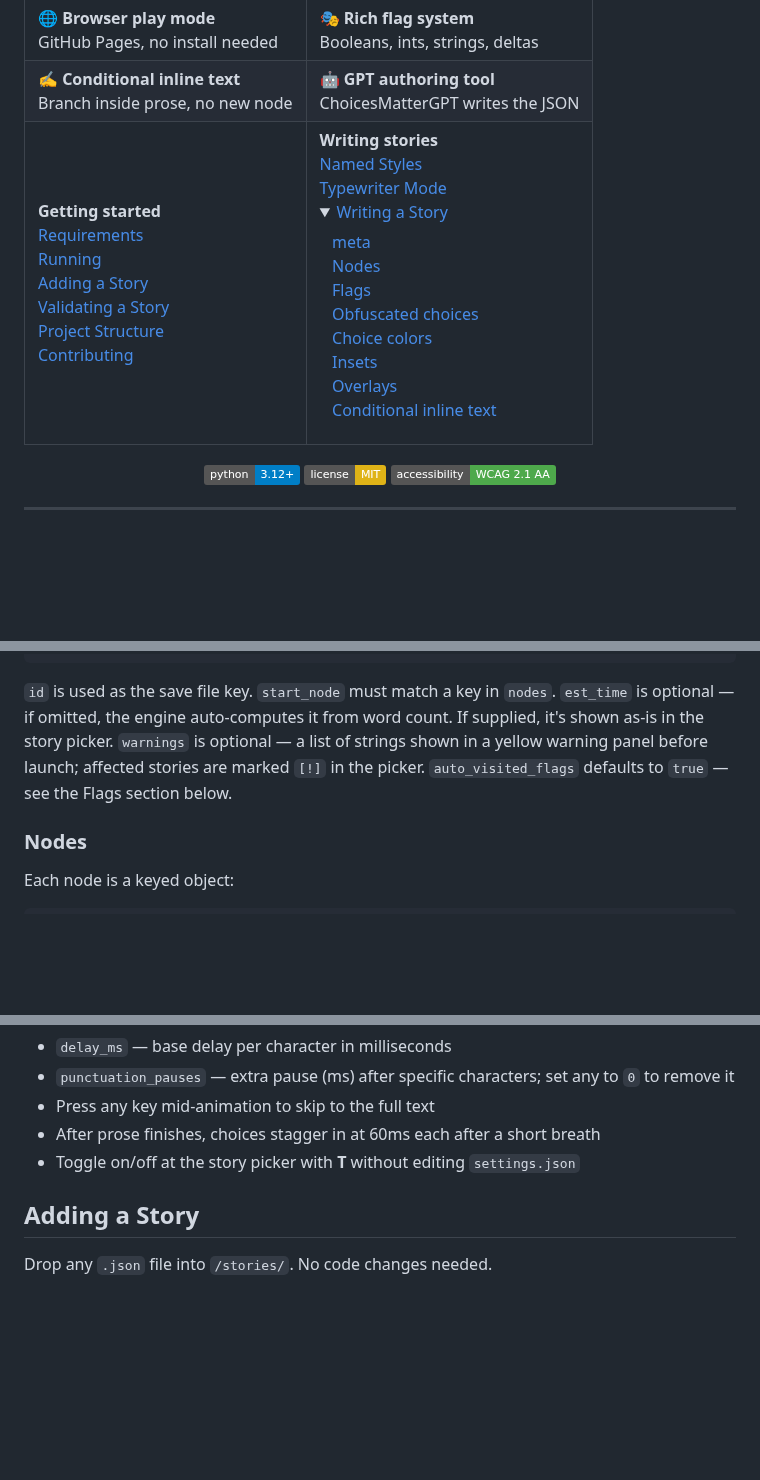
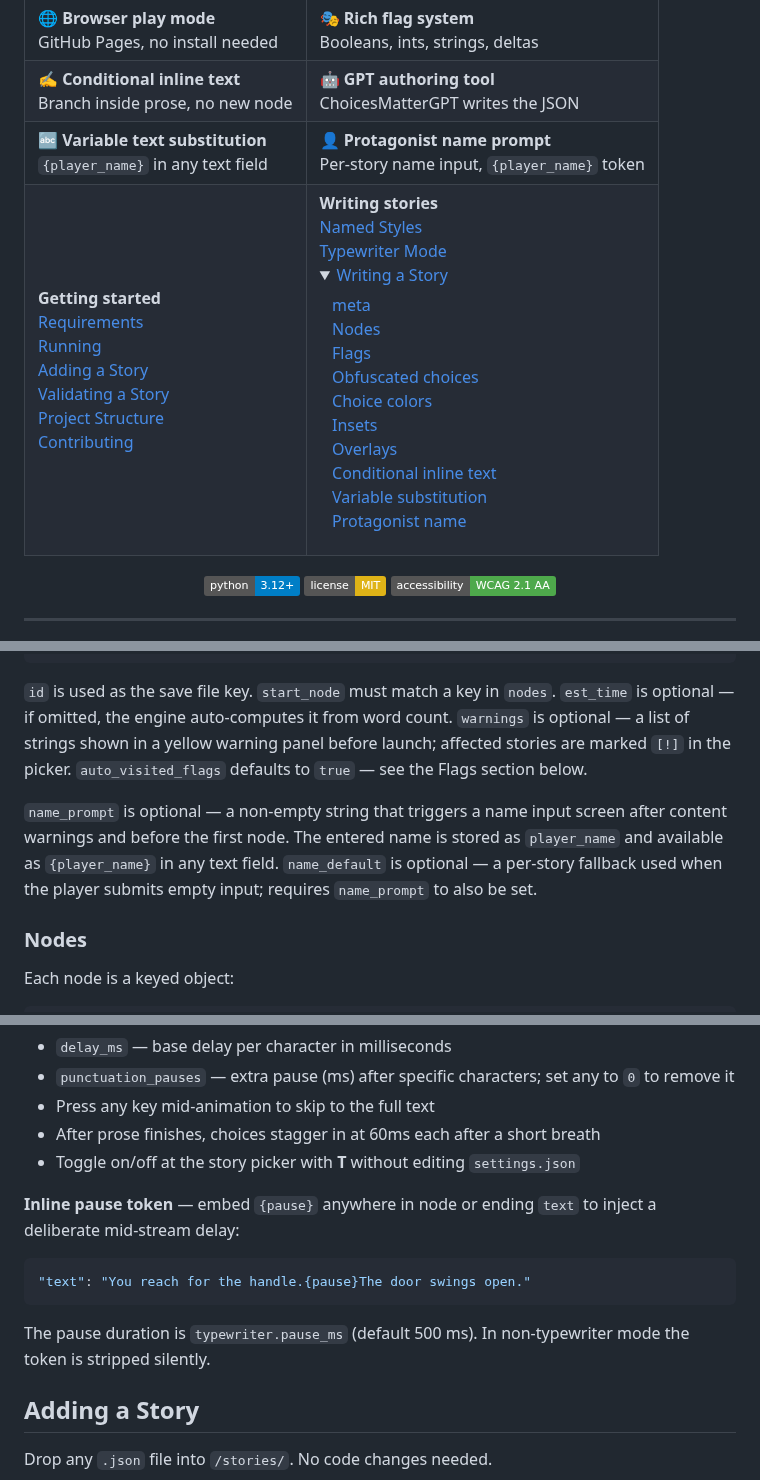
Before and after one commit to julianhernandezdev/ChoicesMatter, a Markdown page: README.md, 3 parts joined by grey strips. Rendered like a GitHub page; folded sections open; badges without logos; blank space fills up the shorter version.

````diff
--- a/README.md
+++ b/README.md
@@ -25,6 +25,10 @@
     <td>🤖 <strong>GPT authoring tool</strong><br>ChoicesMatterGPT writes the JSON</td>
   </tr>
   <tr>
+    <td>🔤 <strong>Variable text substitution</strong><br><code>{player_name}</code> in any text field</td>
+    <td>👤 <strong>Protagonist name prompt</strong><br>Per-story name input, <code>{player_name}</code> token</td>
+  </tr>
+  <tr>
     <td valign="top">
       <strong>Getting started</strong><br>
       <a href="#requirements">Requirements</a><br>
@@ -47,7 +51,9 @@
         &nbsp;&nbsp;&nbsp;<a href="#choice-number-color">Choice colors</a><br>
         &nbsp;&nbsp;&nbsp;<a href="#insets">Insets</a><br>
         &nbsp;&nbsp;&nbsp;<a href="#conditional-overlays">Overlays</a><br>
-        &nbsp;&nbsp;&nbsp;<a href="#conditional-inline-text">Conditional inline text</a>
+        &nbsp;&nbsp;&nbsp;<a href="#conditional-inline-text">Conditional inline text</a><br>
+        &nbsp;&nbsp;&nbsp;<a href="#variable-text-substitution">Variable substitution</a><br>
+        &nbsp;&nbsp;&nbsp;<a href="#protagonist-name-prompt">Protagonist name</a>
       </details>
     </td>
   </tr>
@@ -110,7 +116,9 @@ Stories are JSON files with two top-level keys: `meta` and `nodes`.
 }
 ```
 
-`id` is used as the save file key. `start_node` must match a key in `nodes`. `est_time` is optional — if omitted, the engine auto-computes it from word count. If supplied, it's shown as-is in the story picker. `warnings` is optional — a list of strings shown in a yellow warning panel before launch; affected stories are marked `[!]` in the picker. `auto_visited_flags` defaults to `true` — see the Flags section below.
+`id` is used as the save file key. `start_node` must match a key in `nodes`. `est_time` is optional — if omitted, the engine auto-computes it from word count. `warnings` is optional — a list of strings shown in a yellow warning panel before launch; affected stories are marked `[!]` in the picker. `auto_visited_flags` defaults to `true` — see the Flags section below.
+
+`name_prompt` is optional — a non-empty string that triggers a name input screen after content warnings and before the first node. The entered name is stored as `player_name` and available as `{player_name}` in any text field. `name_default` is optional — a per-story fallback used when the player submits empty input; requires `name_prompt` to also be set.
 
 ### Nodes
 
@@ -335,6 +383,14 @@ Enable character-by-character text streaming in `settings.json`:
 - Press any key mid-animation to skip to the full text
 - After prose finishes, choices stagger in at 60ms each after a short breath
 - Toggle on/off at the story picker with **T** without editing `settings.json`
+
+**Inline pause token** — embed `{pause}` anywhere in node or ending `text` to inject a deliberate mid-stream delay:
+
+```json
+"text": "You reach for the handle.{pause}The door swings open."
+```
+
+The pause duration is `typewriter.pause_ms` (default 500 ms). In non-typewriter mode the token is stripped silently.
 
 ## Adding a Story
 
````
Also changed, not shown: other parts of README.md (+40 -0 lines), CLAUDE.md (+3 -0 lines).
